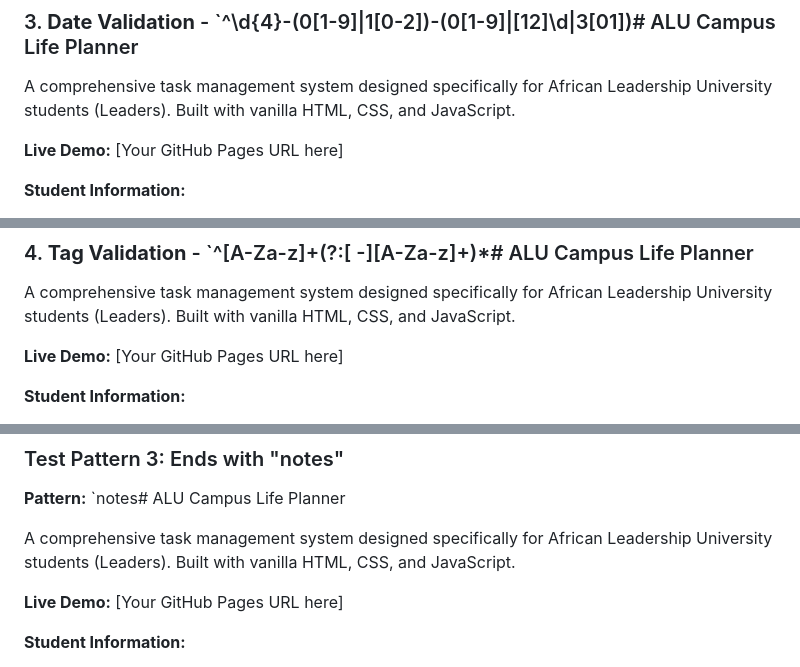
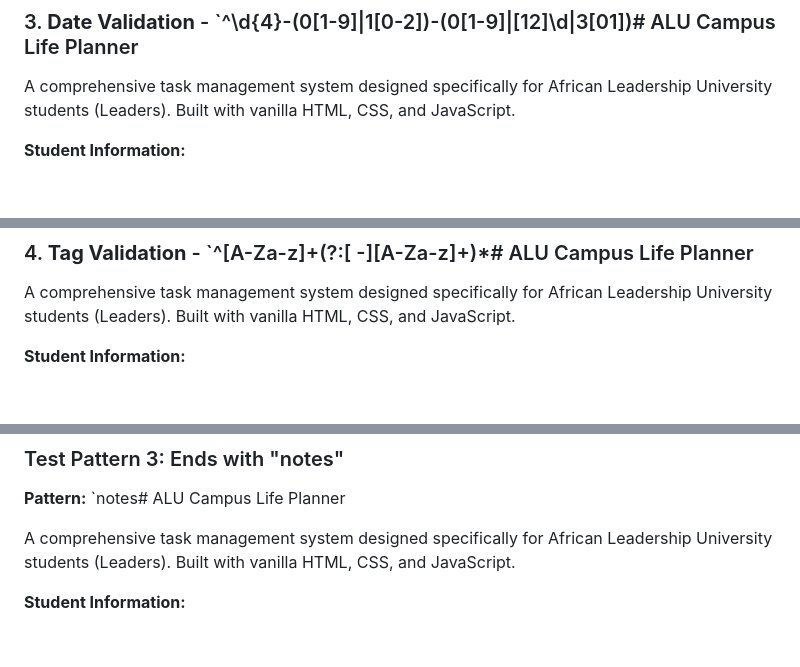
Before and after one commit to Obanijesu-ctrl/alu-campus-planner, a Markdown page: README.md, 3 parts joined by grey strips. Drawn GitHub-style; blank space fills up the shorter version.

```diff
--- a/README.md
+++ b/README.md
@@ -212,7 +212,6 @@ Each task includes:
 
 A comprehensive task management system designed specifically for African Leadership University students (Leaders). Built with vanilla HTML, CSS, and JavaScript.
 
-**Live Demo:** [Your GitHub Pages URL here]
 
 **Student Information:**
 - **Name:** Obanijesu Okunola
@@ -284,7 +283,6 @@ Each task includes:
 
 A comprehensive task management system designed specifically for African Leadership University students (Leaders). Built with vanilla HTML, CSS, and JavaScript.
 
-**Live Demo:** [Your GitHub Pages URL here]
 
 **Student Information:**
 - **Name:** Obanijesu Okunola
@@ -379,7 +377,6 @@ Each task includes:
 
 A comprehensive task management system designed specifically for African Leadership University students (Leaders). Built with vanilla HTML, CSS, and JavaScript.
 
-**Live Demo:** [Your GitHub Pages URL here]
 
 **Student Information:**
 - **Name:** Obanijesu Okunola
```
Also changed, not shown: other parts of README.md (+2 -3 lines).
